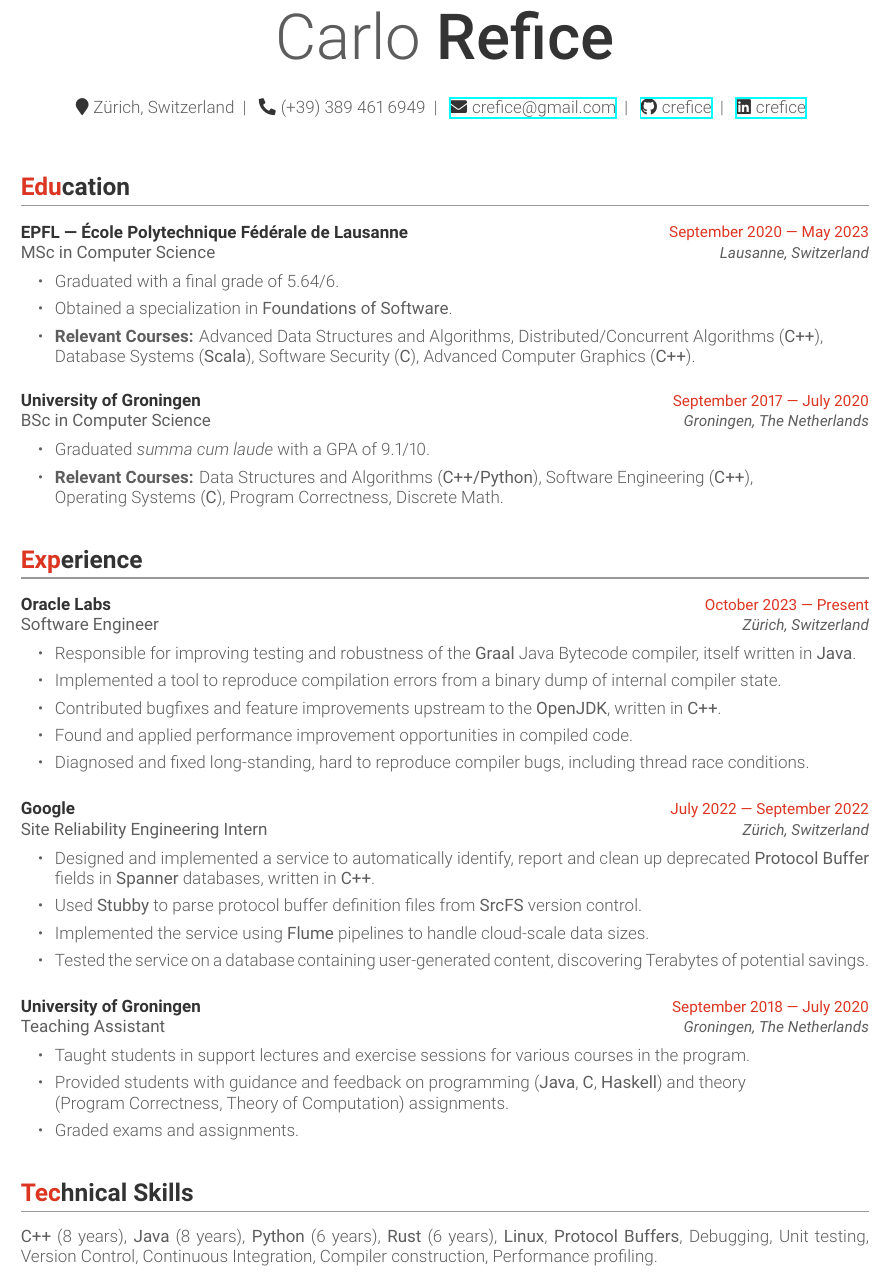
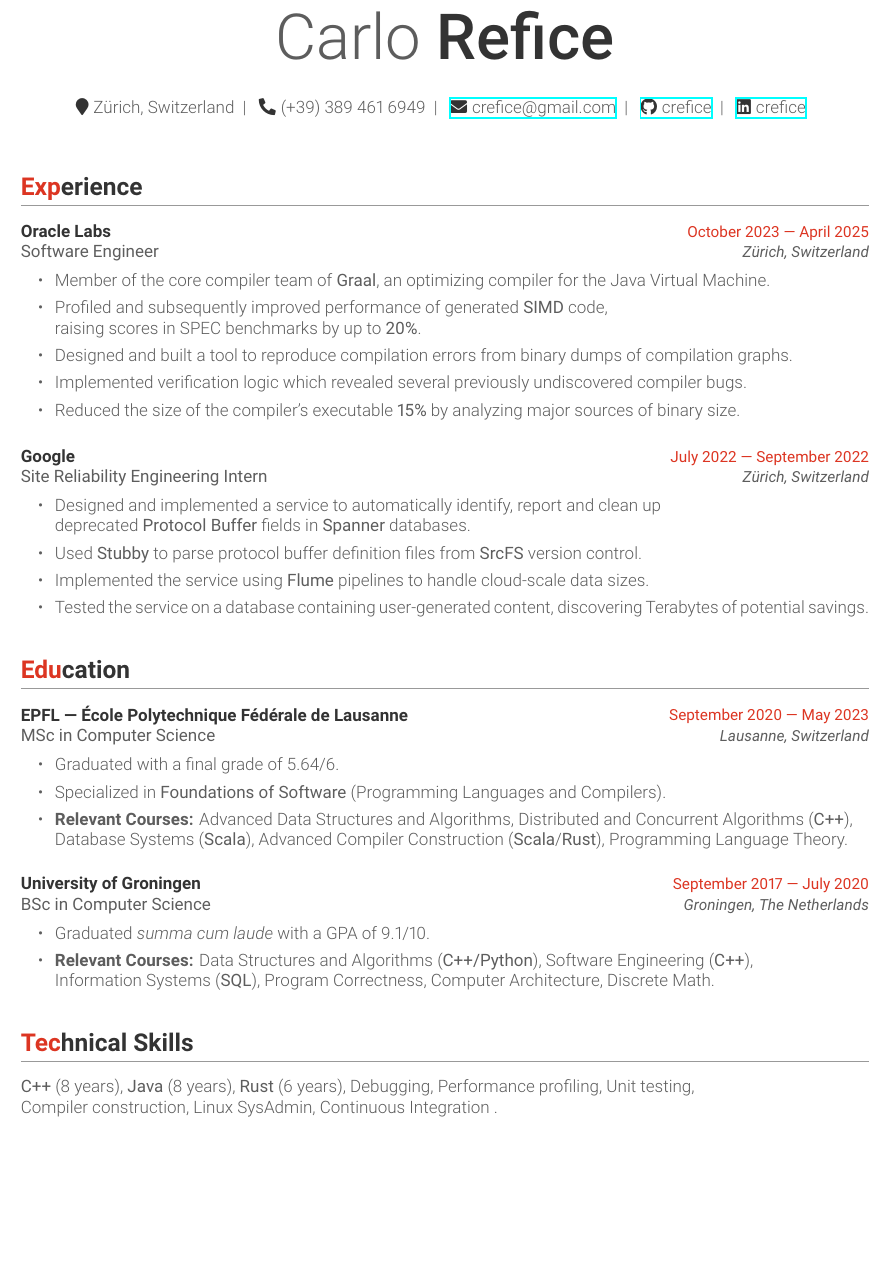
Before and after one commit to CRefice/resume, a LaTeX CV (resume.tex, which reads education.tex, experience.tex, skills.tex): part of the page, cut so that both start at the same text, the shorter picture padded with empty space. Compiled offline with XeLaTeX.

Commit message:
Update Graal experience, remove older internships

```diff
--- a/education.tex
+++ b/education.tex
@@ -8,8 +8,8 @@
 {%
   \begin{cvitems}
     \item Graduated with a final grade of 5.64/6.
-	\item Obtained a specialization in \cvlanguage{Foundations of Software}.
-	\item \textbf{Relevant Courses:} Advanced Data Structures and Algorithms, Distributed/Concurrent Algorithms (\cvlanguage{C++}),\\Database Systems (\cvlanguage{Scala}), Software Security (\cvlanguage{C}), Advanced Computer Graphics (\cvlanguage{C++}).
+	\item Specialized in \cvlanguage{Foundations of Software} (Programming Languages and Compilers).
+    \item \textbf{Relevant Courses:} Advanced Data Structures and Algorithms, Distributed and Concurrent Algorithms (\cvlanguage{C++}),\\Database Systems (\cvlanguage{Scala}), Advanced Compiler Construction (\cvlanguage{Scala}/\cvlanguage{Rust}), Programming Language Theory.
   \end{cvitems}
 }
 \cventry{BSc in Computer Science} % Degree
@@ -20,7 +20,7 @@
   \begin{cvitems}
     \item Graduated \textit{summa cum laude} with a GPA of 9.1/10.
     \item \textbf{Relevant Courses:} Data Structures and Algorithms (\cvlanguage{C++/Python}), Software Engineering (\cvlanguage{C++}),\\
-		Operating Systems (\cvlanguage{C}), Program Correctness,  Discrete Math.
+        Information Systems (\cvlanguage{SQL}), Program Correctness, Computer Architecture, Discrete Math.
   \end{cvitems}
 }
 \end{cventries}
--- a/experience.tex
+++ b/experience.tex
@@ -3,15 +3,16 @@
 \begin{cventries}
 	\cventry{Software Engineer}
 	{Oracle Labs}
-	{October 2023 --- Present} % Date(s)
+	{October 2023 --- April 2025} % Date(s)
 	{Z{\"u}rich, Switzerland}
 	{%
 		\begin{cvitems}
-			\item Responsible for improving testing and robustness of the \cvlanguage{Graal} Java Bytecode compiler, itself written in \cvlanguage{Java}.
-			\item Implemented a tool to reproduce compilation errors from a binary dump of internal compiler state.
-            \item Contributed bugfixes and feature improvements upstream to the \cvlanguage{OpenJDK}, written in \cvlanguage{C++}.
-			\item Found and applied performance improvement opportunities in compiled code.
-			\item Diagnosed and fixed long-standing, hard to reproduce compiler bugs, including thread race conditions.
+			\item Member of the core compiler team of \cvlanguage{Graal}, an optimizing compiler for the Java Virtual Machine.
+            \item Profiled and subsequently improved performance of generated \cvlanguage{SIMD} code,\\
+                raising scores in SPEC benchmarks by up to \cvlanguage{20\%}.
+            \item Designed and built a tool to reproduce compilation errors from binary dumps of compilation graphs.
+            \item Implemented verification logic which revealed several previously undiscovered compiler bugs.
+            \item Reduced the size of the compiler's executable \cvlanguage{15\%} by analyzing major sources of binary size.
 		\end{cvitems}
 	}
 	\cventry{Site Reliability Engineering Intern}
@@ -20,7 +21,8 @@
 	{Z{\"u}rich, Switzerland}
 	{%
 		\begin{cvitems}
-		\item Designed and implemented a service to automatically identify, report and clean up deprecated \cvlanguage{Protocol Buffer} fields in \cvlanguage{Spanner} databases, written in \cvlanguage{C++}.
+		\item Designed and implemented a service to automatically identify, report and clean up\\
+            deprecated \cvlanguage{Protocol Buffer} fields in \cvlanguage{Spanner} databases.
 			\item Used \cvlanguage{Stubby} to parse protocol buffer definition files from \cvlanguage{SrcFS} version control.
 			\item Implemented the service using \cvlanguage{Flume} pipelines to handle cloud-scale data sizes.
 			\item Tested the service on a database containing user-generated content, discovering Terabytes of potential savings.
@@ -37,17 +39,17 @@
 	%	\item Graded exams and assignments.
 	%	\end{cvitems}
 	%}
-\cventry{Teaching Assistant}
-	{University of Groningen}
-	{September 2018 --- July 2020} % Date(s)
-	{Groningen, The Netherlands}
-	{%
-		\begin{cvitems}
-		\item Taught students in support lectures and exercise sessions for various courses in the program.
-		\item Provided students with guidance and feedback on programming (\cvlanguage{Java}, \cvlanguage{C}, \cvlanguage{Haskell}) and theory\\ (Program Correctness, Theory of Computation) assignments.
-		\item Graded exams and assignments.
-		\end{cvitems}
-	}
+    %\cventry{Teaching Assistant}
+	%{University of Groningen}
+	%{September 2018 --- July 2020} % Date(s)
+	%{Groningen, The Netherlands}
+	%{%
+	%	\begin{cvitems}
+	%	\item Taught students in support lectures and exercise sessions for various courses in the program.
+	%	\item Provided students with guidance and feedback on programming (\cvlanguage{Java}, \cvlanguage{C}, \cvlanguage{Haskell}) and theory\\ (Program Correctness, Theory of Computation) assignments.
+	%	\item Graded exams and assignments.
+	%	\end{cvitems}
+	%}
 	%
 	%\cventry{Software Developer} % Organization
 	%{University of Groningen}
--- a/resume.tex
+++ b/resume.tex
@@ -15,8 +15,8 @@
 \begin{document}
 \makeheader{}
 
+\input{experience}
 \input{education}
-\input{experience}
 \input{skills}
 %\input{extra}
 
--- a/skills.tex
+++ b/skills.tex
@@ -2,15 +2,13 @@
 \cvskill{
 \cvlanguage{C++} (8 years),
 \cvlanguage{Java} (8 years),
-\cvlanguage{Python} (6 years),
 \cvlanguage{Rust} (6 years),
-\cvlanguage{Linux},
-\cvlanguage{Protocol Buffers},
 Debugging,
-Unit testing,
-Version Control,
-Continuous Integration,
+Performance profiling,
+Unit testing,\\
 Compiler construction,
-Performance profiling}.
+Linux SysAdmin,
+Continuous Integration
+}.
 %Realtime Graphics (\cvlanguage{OpenGL}, \cvlanguage{Vulkan}),
 %\cvlanguage{Vim}.}
```
